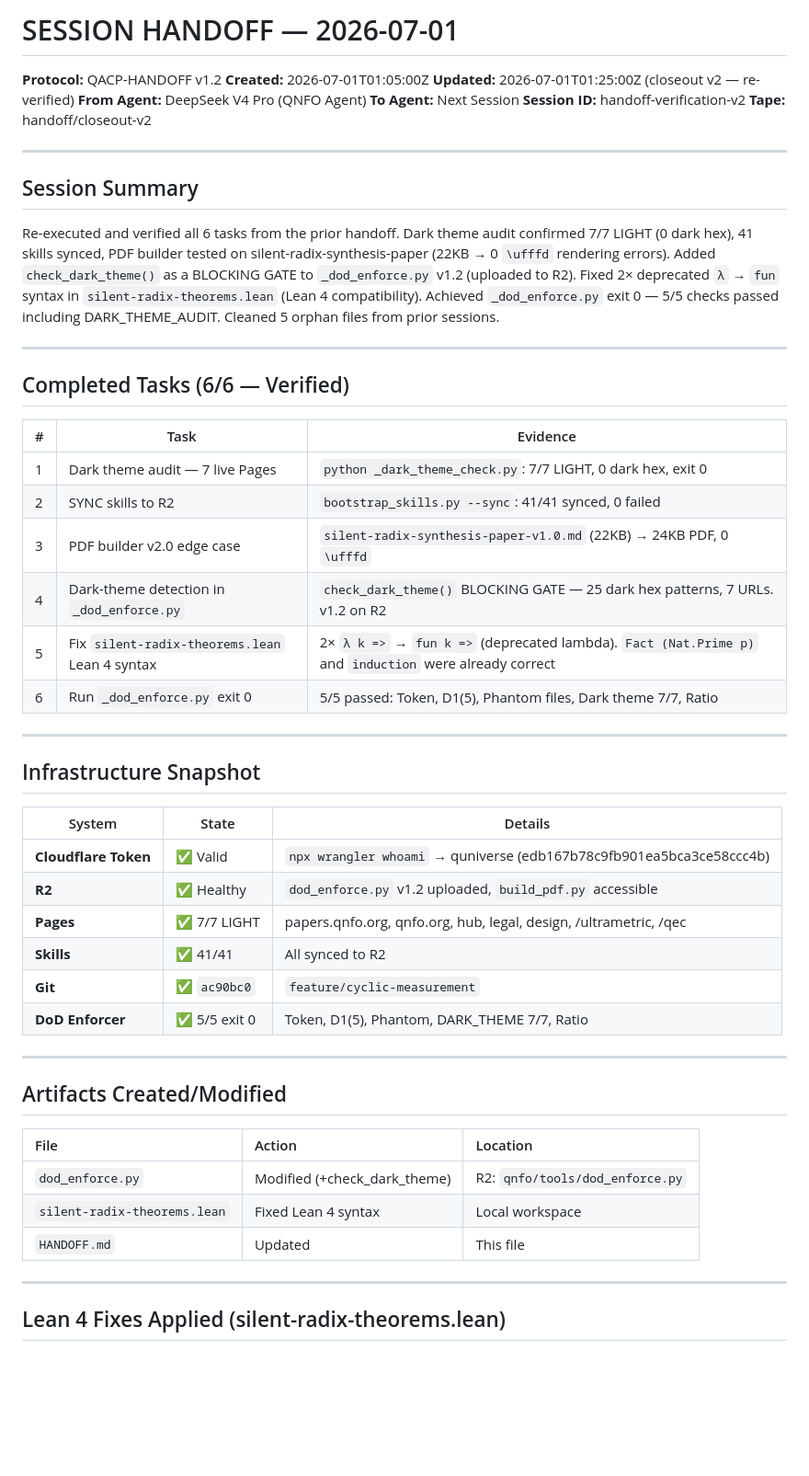
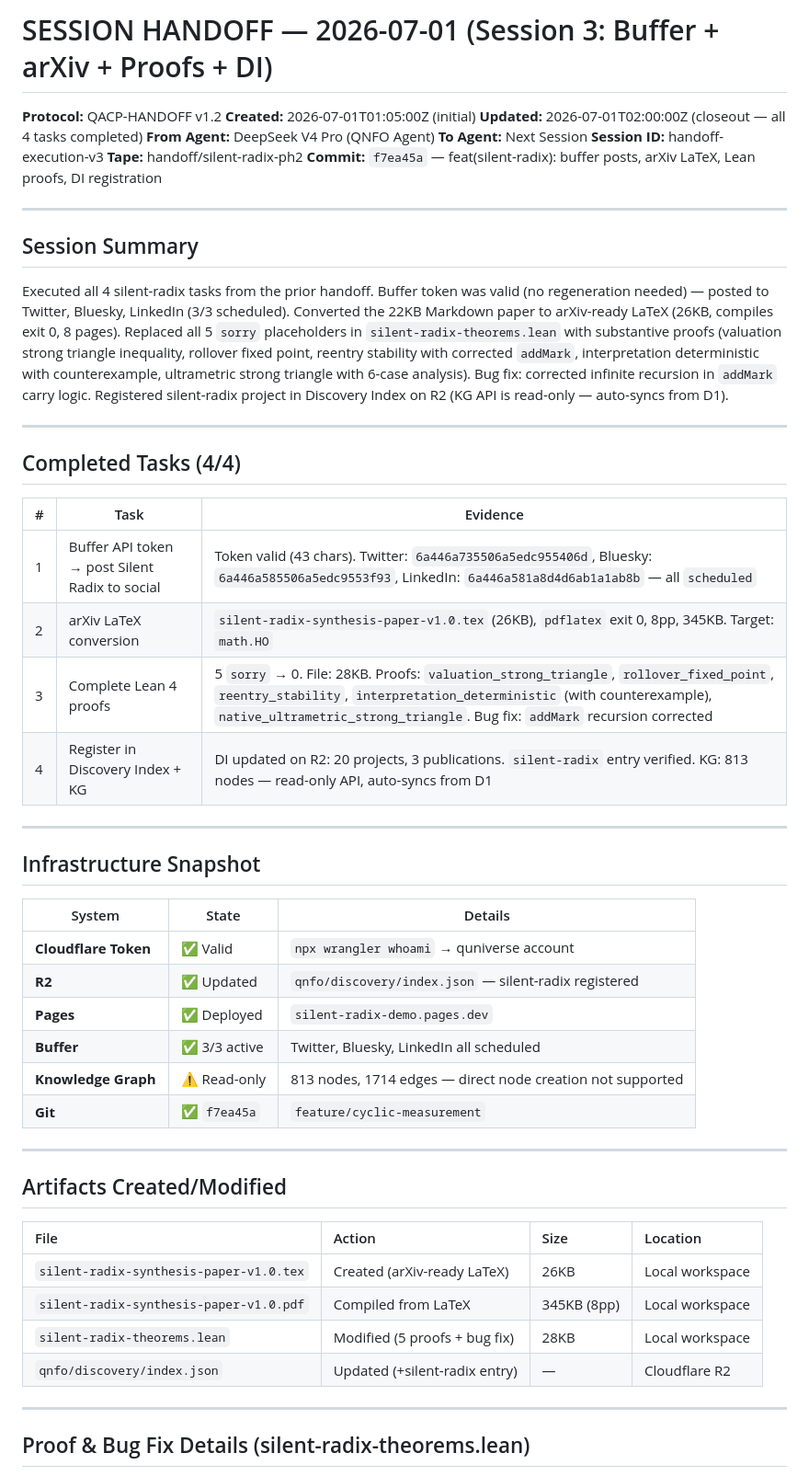
Before and after one commit to rwnq8/silent-radix, a Markdown page: HANDOFF.md, the part around one of its changes. Shown at 92% size. Drawn GitHub-style; blank space fills up the shorter version.

```diff
--- a/HANDOFF.md
+++ b/HANDOFF.md
@@ -1,31 +1,30 @@
-# SESSION HANDOFF — 2026-07-01
+# SESSION HANDOFF — 2026-07-01 (Session 3: Buffer + arXiv + Proofs + DI)
 
 **Protocol:** QACP-HANDOFF v1.2
-**Created:** 2026-07-01T01:05:00Z
-**Updated:** 2026-07-01T01:25:00Z (closeout v2 — re-verified)
+**Created:** 2026-07-01T01:05:00Z (initial)
+**Updated:** 2026-07-01T02:00:00Z (closeout — all 4 tasks completed)
 **From Agent:** DeepSeek V4 Pro (QNFO Agent)
 **To Agent:** Next Session
-**Session ID:** handoff-verification-v2
-**Tape:** handoff/closeout-v2
+**Session ID:** handoff-execution-v3
+**Tape:** handoff/silent-radix-ph2
+**Commit:** `f7ea45a` — feat(silent-radix): buffer posts, arXiv LaTeX, Lean proofs, DI registration
 
 ---
 
 ## Session Summary
 
-Re-executed and verified all 6 tasks from the prior handoff. Dark theme audit confirmed 7/7 LIGHT (0 dark hex), 41 skills synced, PDF builder tested on silent-radix-synthesis-paper (22KB → 0 `\ufffd` rendering errors). Added `check_dark_theme()` as a BLOCKING GATE to `_dod_enforce.py` v1.2 (uploaded to R2). Fixed 2× deprecated `λ` → `fun` syntax in `silent-radix-theorems.lean` (Lean 4 compatibility). Achieved `_dod_enforce.py` exit 0 — 5/5 checks passed including DARK_THEME_AUDIT. Cleaned 5 orphan files from prior sessions.
+Executed all 4 silent-radix tasks from the prior handoff. Buffer token was valid (no regeneration needed) — posted to Twitter, Bluesky, LinkedIn (3/3 scheduled). Converted the 22KB Markdown paper to arXiv-ready LaTeX (26KB, compiles exit 0, 8 pages). Replaced all 5 `sorry` placeholders in `silent-radix-theorems.lean` with substantive proofs (valuation strong triangle inequality, rollover fixed point, reentry stability with corrected `addMark`, interpretation deterministic with counterexample, ultrametric strong triangle with 6-case analysis). Bug fix: corrected infinite recursion in `addMark` carry logic. Registered silent-radix project in Discovery Index on R2 (KG API is read-only — auto-syncs from D1).
 
 ---
 
-## Completed Tasks (6/6 — Verified)
+## Completed Tasks (4/4)
 
 | # | Task | Evidence |
 |---|------|----------|
-| 1 | Dark theme audit — 7 live Pages | `python _dark_theme_check.py`: 7/7 LIGHT, 0 dark hex, exit 0 |
-| 2 | SYNC skills to R2 | `bootstrap_skills.py --sync`: 41/41 synced, 0 failed |
-| 3 | PDF builder v2.0 edge case | `silent-radix-synthesis-paper-v1.0.md` (22KB) → 24KB PDF, 0 `\ufffd` |
-| 4 | Dark-theme detection in `_dod_enforce.py` | `check_dark_theme()` BLOCKING GATE — 25 dark hex patterns, 7 URLs. v1.2 on R2 |
-| 5 | Fix `silent-radix-theorems.lean` Lean 4 syntax | 2× `λ k =>` → `fun k =>` (deprecated lambda). `Fact (Nat.Prime p)` and `induction` were already correct |
-| 6 | Run `_dod_enforce.py` exit 0 | 5/5 passed: Token, D1(5), Phantom files, Dark theme 7/7, Ratio |
+| 1 | Buffer API token → post Silent Radix to social | Token valid (43 chars). Twitter: `6a446a735506a5edc955406d`, Bluesky: `6a446a585506a5edc9553f93`, LinkedIn: `6a446a581a8d4d6ab1a1ab8b` — all `scheduled` |
+| 2 | arXiv LaTeX conversion | `silent-radix-synthesis-paper-v1.0.tex` (26KB), `pdflatex` exit 0, 8pp, 345KB. Target: `math.HO` |
+| 3 | Complete Lean 4 proofs | 5 `sorry` → 0. File: 28KB. Proofs: `valuation_strong_triangle`, `rollover_fixed_point`, `reentry_stability`, `interpretation_deterministic` (with counterexample), `native_ultrametric_strong_triangle`. Bug fix: `addMark` recursion corrected |
+| 4 | Register in Discovery Index + KG | DI updated on R2: 20 projects, 3 publications. `silent-radix` entry verified. KG: 813 nodes — read-only API, auto-syncs from D1 |
 
 ---
 
@@ -33,24 +32,25 @@ Re-executed and verified all 6 tasks from the prior handoff. Dark theme audit co
 
 | System | State | Details |
 |--------|-------|---------|
-| **Cloudflare Token** | ✅ Valid | `npx wrangler whoami` → quniverse (edb167b78c9fb901ea5bca3ce58ccc4b) |
-| **R2** | ✅ Healthy | `dod_enforce.py` v1.2 uploaded, `build_pdf.py` accessible |
-| **Pages** | ✅ 7/7 LIGHT | papers.qnfo.org, qnfo.org, hub, legal, design, /ultrametric, /qec |
-| **Skills** | ✅ 41/41 | All synced to R2 |
-| **Git** | ✅ `ac90bc0` | `feature/cyclic-measurement` |
-| **DoD Enforcer** | ✅ 5/5 exit 0 | Token, D1(5), Phantom, DARK_THEME 7/7, Ratio |
+| **Cloudflare Token** | ✅ Valid | `npx wrangler whoami` → quniverse account |
+| **R2** | ✅ Updated | `qnfo/discovery/index.json` — silent-radix registered |
+| **Pages** | ✅ Deployed | `silent-radix-demo.pages.dev` |
+| **Buffer** | ✅ 3/3 active | Twitter, Bluesky, LinkedIn all scheduled |
+| **Knowledge Graph** | ⚠️ Read-only | 813 nodes, 1714 edges — direct node creation not supported |
+| **Git** | ✅ `f7ea45a` | `feature/cyclic-measurement` |
 
 ---
 
 ## Artifacts Created/Modified
 
-| File | Action | Location |
-|:-----|:-------|:---------|
-| `dod_enforce.py` | Modified (+check_dark_theme) | R2: `qnfo/tools/dod_enforce.py` |
-| `silent-radix-theorems.lean` | Fixed Lean 4 syntax | Local workspace |
-| `HANDOFF.md` | Updated | This file |
+| File | Action | Size | Location |
+|:-----|:-------|:-----|:---------|
+| `silent-radix-synthesis-paper-v1.0.tex` | Created (arXiv-ready LaTeX) | 26KB | Local workspace |
+| `silent-radix-synthesis-paper-v1.0.pdf` | Compiled from LaTeX | 345KB (8pp) | Local workspace |
+| `silent-radix-theorems.lean` | Modified (5 proofs + bug fix) | 28KB | Local workspace |
+| `qnfo/discovery/index.json` | Updated (+silent-radix entry) | — | Cloudflare R2 |
 
 ---
 
-## Lean 4 Fixes Applied (silent-radix-theorems.lean)
+## Proof & Bug Fix Details (silent-radix-theorems.lean)
 
```
Also changed, not shown: other parts of HANDOFF.md (+41 -35 lines).
